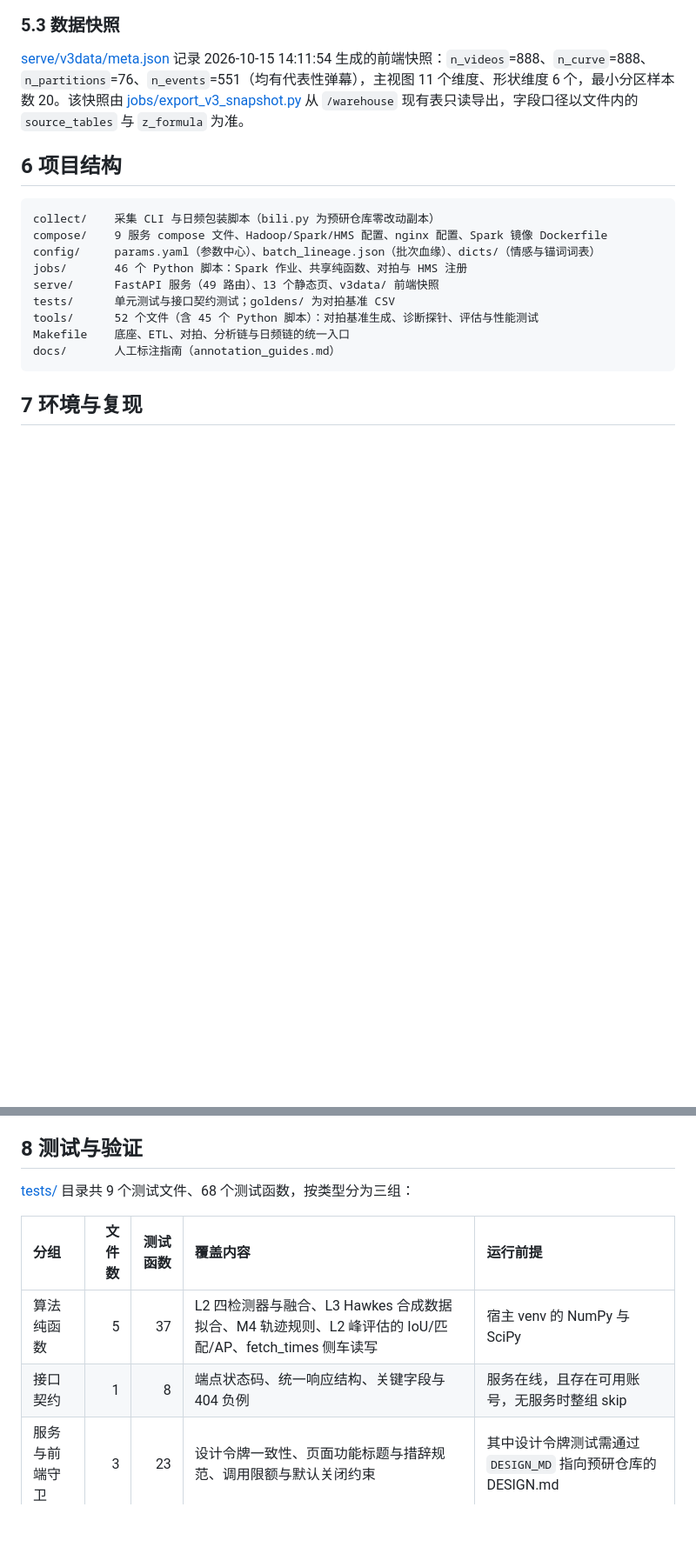
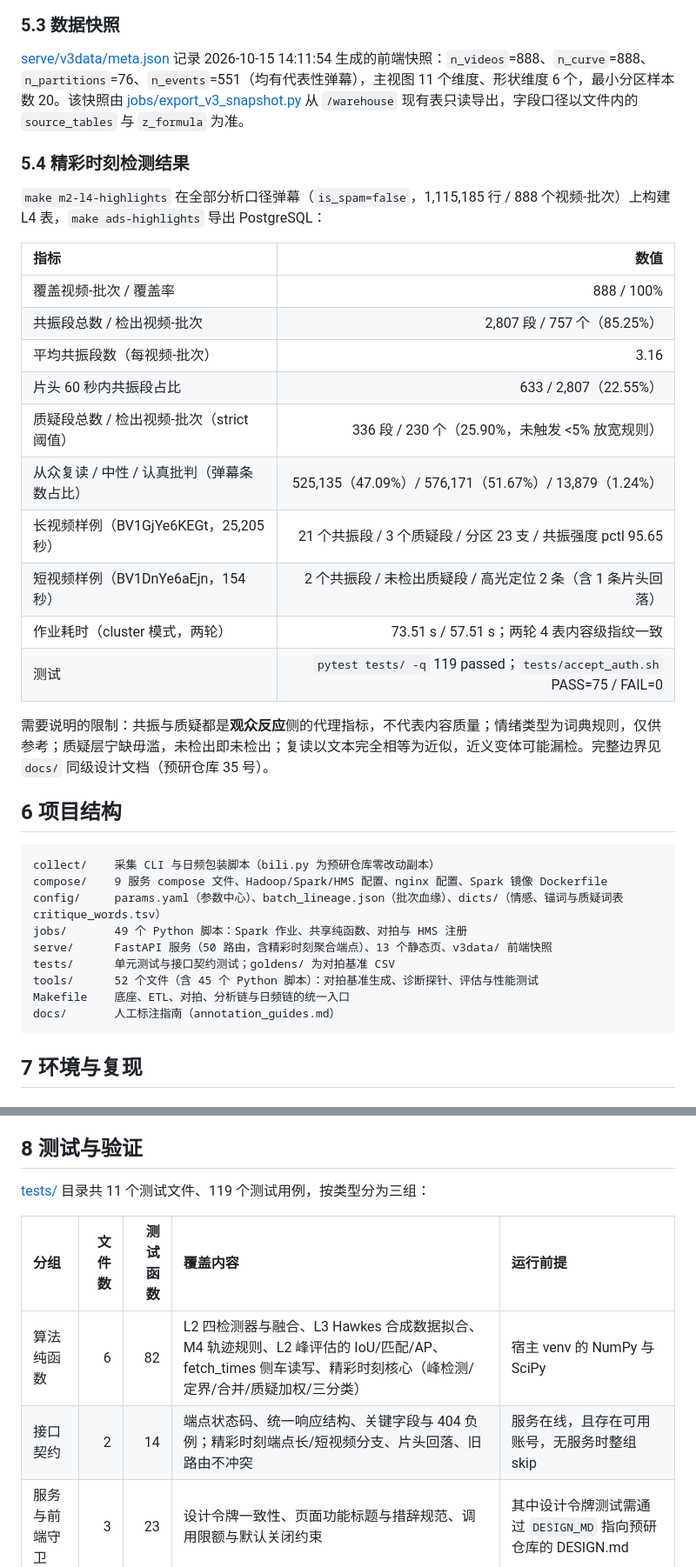
Before and after one commit to Mo12y/DanmakuPulse-v2, a Markdown page: README.md, 2 parts joined by grey strips. Shown at 87% size. Drawn GitHub-style; blank space fills up the shorter version.

````diff
--- a/README.md
+++ b/README.md
@@ -174,14 +181,33 @@ Hawkes 逐视频拟合的串行耗时为 25.5 s 与 25.0 s，2 路并行分别
 
 [serve/v3data/meta.json](serve/v3data/meta.json) 记录 2026-10-15 14:11:54 生成的前端快照：`n_videos`=888、`n_curve`=888、`n_partitions`=76、`n_events`=551（均有代表性弹幕），主视图 11 个维度、形状维度 6 个，最小分区样本数 20。该快照由 [jobs/export_v3_snapshot.py](jobs/export_v3_snapshot.py) 从 `/warehouse` 现有表只读导出，字段口径以文件内的 `source_tables` 与 `z_formula` 为准。
 
+### 5.4 精彩时刻检测结果
+
+`make m2-l4-highlights` 在全部分析口径弹幕（`is_spam=false`，1,115,185 行 / 888 个视频-批次）上构建 L4 表，`make ads-highlights` 导出 PostgreSQL：
+
+| 指标 | 数值 |
+| :--- | ---: |
+| 覆盖视频-批次 / 覆盖率 | 888 / 100% |
+| 共振段总数 / 检出视频-批次 | 2,807 段 / 757 个（85.25%） |
+| 平均共振段数（每视频-批次） | 3.16 |
+| 片头 60 秒内共振段占比 | 633 / 2,807（22.55%） |
+| 质疑段总数 / 检出视频-批次（strict 阈值） | 336 段 / 230 个（25.90%，未触发 <5% 放宽规则） |
+| 从众复读 / 中性 / 认真批判（弹幕条数占比） | 525,135（47.09%）/ 576,171（51.67%）/ 13,879（1.24%） |
+| 长视频样例（BV1GjYe6KEGt，25,205 秒） | 21 个共振段 / 3 个质疑段 / 分区 23 支 / 共振强度 pctl 95.65 |
+| 短视频样例（BV1DnYe6aEjn，154 秒） | 2 个共振段 / 未检出质疑段 / 高光定位 2 条（含 1 条片头回落） |
+| 作业耗时（cluster 模式，两轮） | 73.51 s / 57.51 s；两轮 4 表内容级指纹一致 |
+| 测试 | `pytest tests/ -q` 119 passed；`tests/accept_auth.sh` PASS=75 / FAIL=0 |
+
+需要说明的限制：共振与质疑都是**观众反应**侧的代理指标，不代表内容质量；情绪类型为词典规则，仅供参考；质疑层宁缺毋滥，未检出即未检出；复读以文本完全相等为近似，近义变体可能漏检。完整边界见 `docs/` 同级设计文档（预研仓库 35 号）。
+
 ## 6 项目结构
 
 ```
 collect/    采集 CLI 与日频包装脚本（bili.py 为预研仓库零改动副本）
 compose/    9 服务 compose 文件、Hadoop/Spark/HMS 配置、nginx 配置、Spark 镜像 Dockerfile
-config/     params.yaml（参数中心）、batch_lineage.json（批次血缘）、dicts/（情感与锚词词表）
-jobs/       46 个 Python 脚本：Spark 作业、共享纯函数、对拍与 HMS 注册
-serve/      FastAPI 服务（49 路由）、13 个静态页、v3data/ 前端快照
+config/     params.yaml（参数中心）、batch_lineage.json（批次血缘）、dicts/（情感、锚词与质疑词表 critique_words.tsv）
+jobs/       49 个 Python 脚本：Spark 作业、共享纯函数、对拍与 HMS 注册
+serve/      FastAPI 服务（50 路由，含精彩时刻聚合端点）、13 个静态页、v3data/ 前端快照
 tests/      单元测试与接口契约测试；goldens/ 为对拍基准 CSV
 tools/      52 个文件（含 45 个 Python 脚本）：对拍基准生成、诊断探针、评估与性能测试
 Makefile    底座、ETL、对拍、分析链与日频链的统一入口
@@ -245,12 +273,12 @@ make perf-suite                           # 后台启动性能实验套件
 
 ## 8 测试与验证
 
-[tests/](tests/) 目录共 9 个测试文件、68 个测试函数，按类型分为三组：
+[tests/](tests/) 目录共 11 个测试文件、119 个测试用例，按类型分为三组：
 
 | 分组 | 文件数 | 测试函数 | 覆盖内容 | 运行前提 |
 | :--- | ---: | ---: | :--- | :--- |
-| 算法纯函数 | 5 | 37 | L2 四检测器与融合、L3 Hawkes 合成数据拟合、M4 轨迹规则、L2 峰评估的 IoU/匹配/AP、fetch_times 侧车读写 | 宿主 venv 的 NumPy 与 SciPy |
-| 接口契约 | 1 | 8 | 端点状态码、统一响应结构、关键字段与 404 负例 | 服务在线，且存在可用账号，无服务时整组 skip |
+| 算法纯函数 | 6 | 82 | L2 四检测器与融合、L3 Hawkes 合成数据拟合、M4 轨迹规则、L2 峰评估的 IoU/匹配/AP、fetch_times 侧车读写、精彩时刻核心（峰检测/定界/合并/质疑加权/三分类） | 宿主 venv 的 NumPy 与 SciPy |
+| 接口契约 | 2 | 14 | 端点状态码、统一响应结构、关键字段与 404 负例；精彩时刻端点长/短视频分支、片头回落、旧路由不冲突 | 服务在线，且存在可用账号，无服务时整组 skip |
 | 服务与前端守卫 | 3 | 23 | 设计令牌一致性、页面功能标题与措辞规范、调用限额与默认关闭约束 | 其中设计令牌测试需通过 `DESIGN_MD` 指向预研仓库的 DESIGN.md |
 
 运行命令：
````
Also changed, not shown: other parts of README.md (+17 -6 lines).
